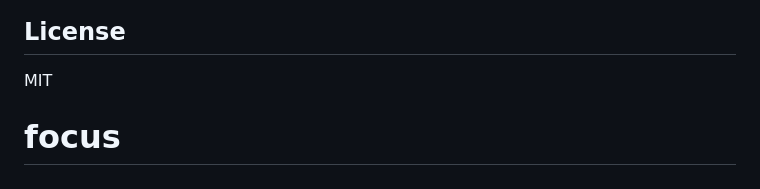
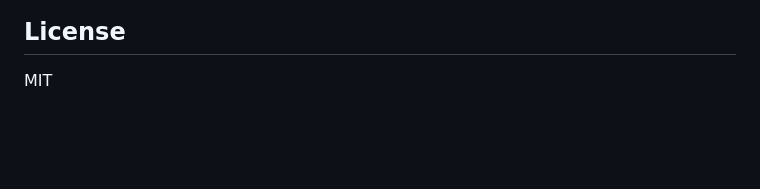
Before and after one commit to chukfinley/focus, a Markdown page: README.md, the part around one of its changes. Rendered like a GitHub page; blank space fills up the shorter version.

```diff
--- a/README.md
+++ b/README.md
@@ -298,4 +302,3 @@ curl http://localhost:5000/stream/song.mp3 \
 ## License
 
 MIT
-# focus
```
Also changed, not shown: other parts of README.md (+23 -19 lines).
